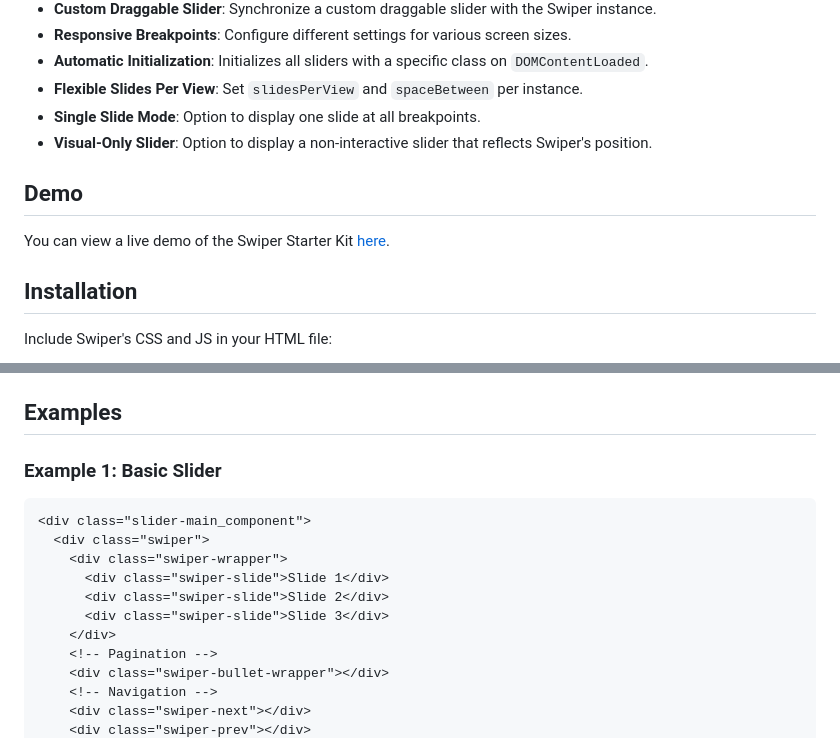
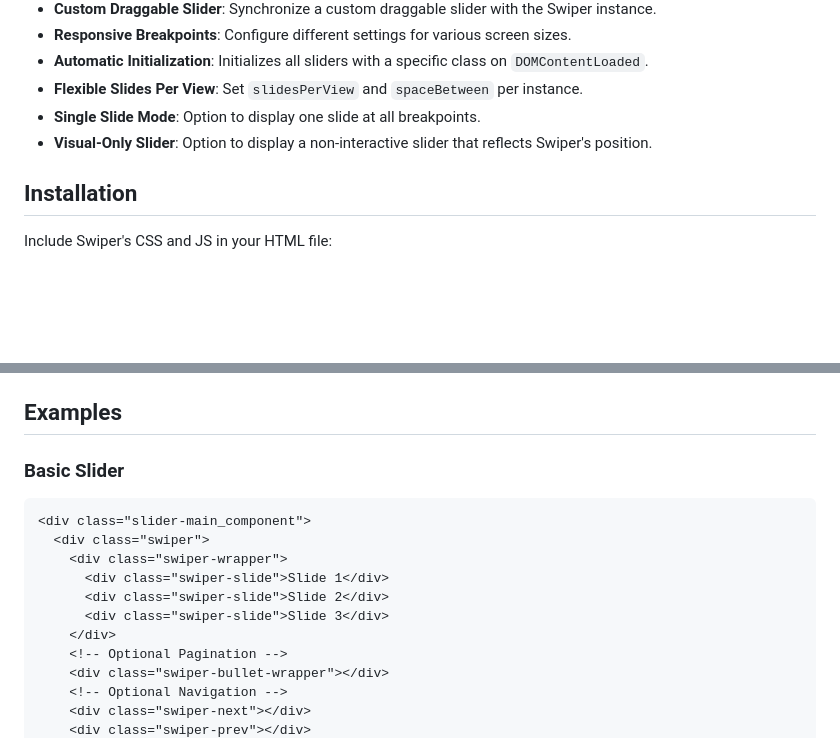
Before and after one commit to SimonKefas/swiper-starter, a Markdown page: README.md, 2 parts joined by grey strips. Rendered like a GitHub page; blank space fills up the shorter version.

````diff
--- a/README.md
+++ b/README.md
@@ -37,10 +36,6 @@ The Swiper Starter Kit provides an easy way to integrate Swiper sliders into you
 - **Flexible Slides Per View**: Set `slidesPerView` and `spaceBetween` per instance.
 - **Single Slide Mode**: Option to display one slide at all breakpoints.
 - **Visual-Only Slider**: Option to display a non-interactive slider that reflects Swiper's position.
-
-## Demo
-
-You can view a live demo of the Swiper Starter Kit [here](#).
 
 ## Installation
 
@@ -131,7 +151,7 @@ Override global settings for individual sliders using `data-` attributes on the
 
 ## Examples
 
-### Example 1: Basic Slider
+### Basic Slider
 
 ```html
 <div class="slider-main_component">
@@ -141,8 +161,8 @@ Override global settings for individual sliders using `data-` attributes on the
       <div class="swiper-slide">Slide 2</div>
       <div class="swiper-slide">Slide 3</div>
     </div>
-    <!-- Pagination -->
+    <!-- Optional Pagination -->
     <div class="swiper-bullet-wrapper"></div>
-    <!-- Navigation -->
+    <!-- Optional Navigation -->
     <div class="swiper-next"></div>
     <div class="swiper-prev"></div>
````
Also changed, not shown: other parts of README.md (+45 -46 lines).
